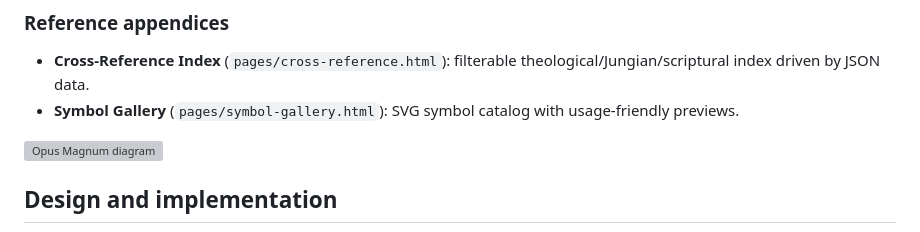
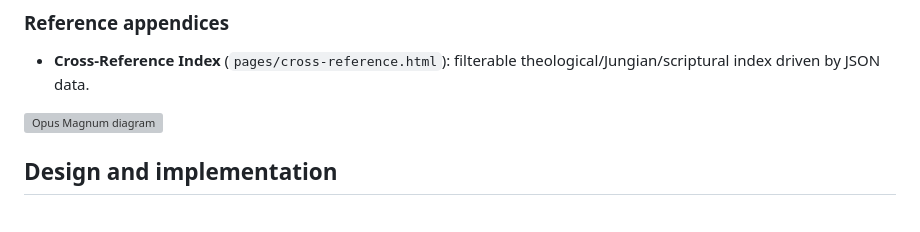
Before and after one commit to mbaldwinsmith/aurum-cordis, a Markdown page: README.md, the part around the change. Rendered like a GitHub page; grey boxes are pictures that could not be loaded.

Commit message:
Remove Symbol Gallery reference from README
Removed the Symbol Gallery section from the README.

```diff
--- a/README.md
+++ b/README.md
@@ -26,7 +26,6 @@ The result is a long-form, chaptered reading experience designed for careful stu
 ### Reference appendices
 
 - **Cross-Reference Index** (`pages/cross-reference.html`): filterable theological/Jungian/scriptural index driven by JSON data.
-- **Symbol Gallery** (`pages/symbol-gallery.html`): SVG symbol catalog with usage-friendly previews.
 
 ![Opus Magnum diagram](assets/diagrams/opus-magnum.png)
 
```
